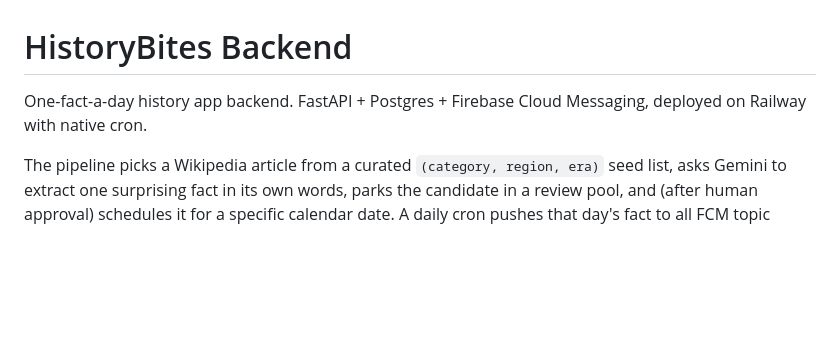
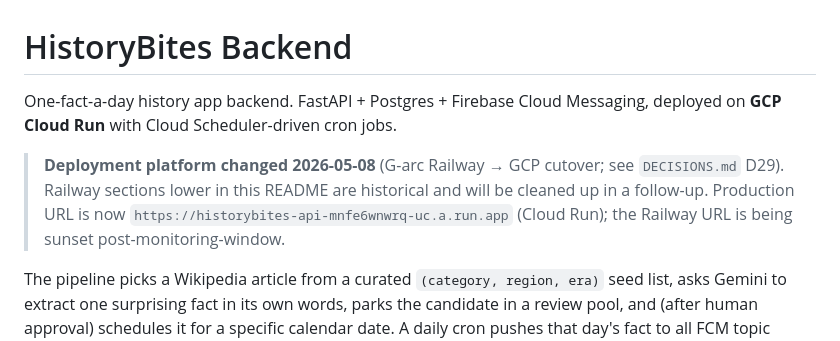
Before and after one commit to juragear/history-bites-backend, a Markdown page: README.md, the part around the change. Rendered like a GitHub page; blank space fills up the shorter version.

```diff
--- a/README.md
+++ b/README.md
@@ -1,7 +1,13 @@
 # HistoryBites Backend
 
 One-fact-a-day history app backend. FastAPI + Postgres + Firebase Cloud
-Messaging, deployed on Railway with native cron.
+Messaging, deployed on **GCP Cloud Run** with Cloud Scheduler-driven cron jobs.
+
+> **Deployment platform changed 2026-05-08** (G-arc Railway → GCP cutover; see
+> `DECISIONS.md` D29). Railway sections lower in this README are historical
+> and will be cleaned up in a follow-up. Production URL is now
+> `https://historybites-api-mnfe6wnwrq-uc.a.run.app` (Cloud Run); the
+> Railway URL is being sunset post-monitoring-window.
 
 The pipeline picks a Wikipedia article from a curated `(category, region, era)`
 seed list, asks Gemini to extract one surprising fact in its own words, parks
```
Also changed, not shown: DECISIONS.md (+22 -0 lines).
